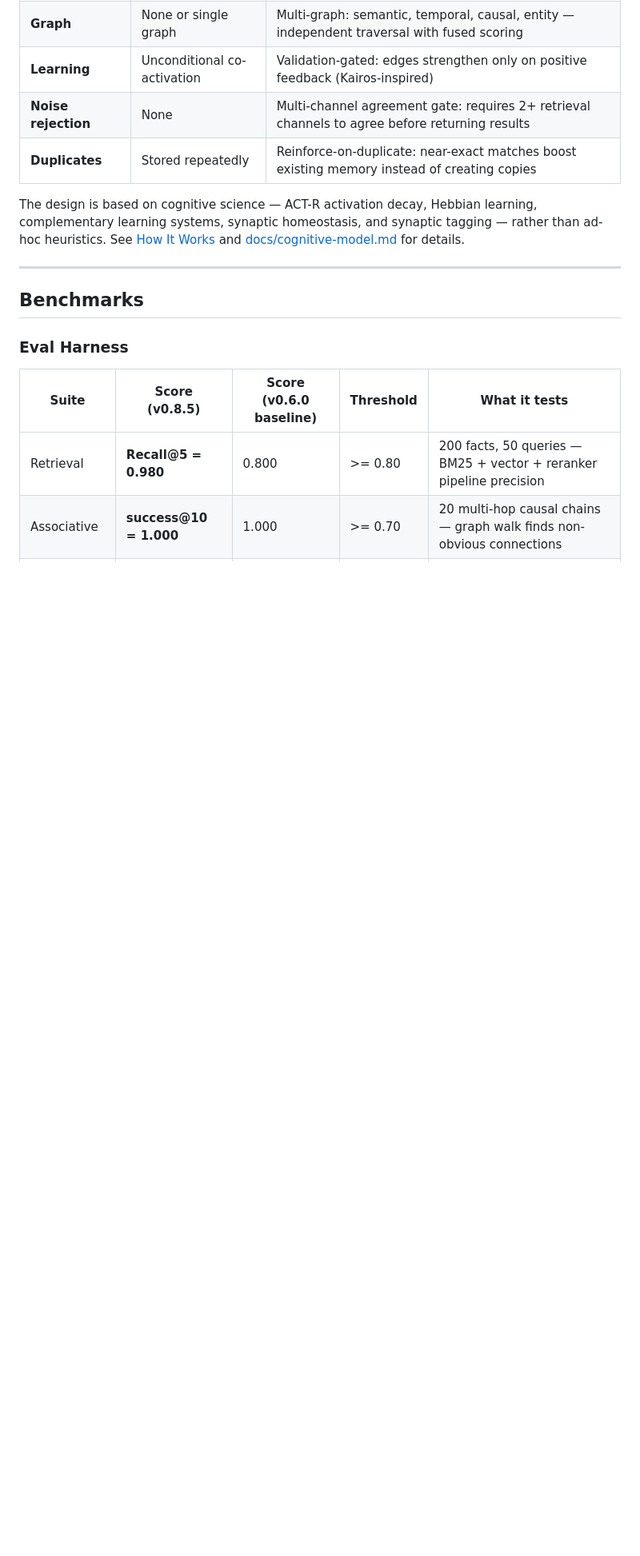
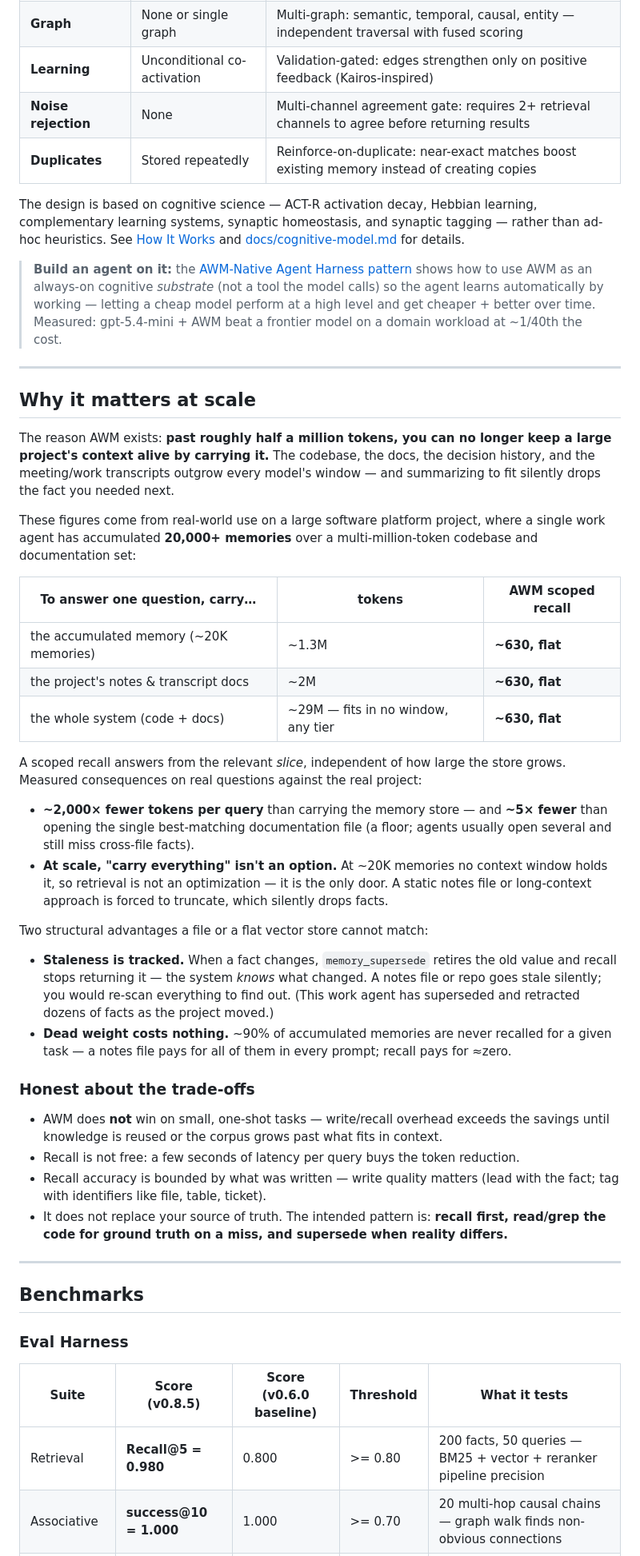
Before and after one commit to CompleteIdeas/agent-working-memory, a Markdown page: README.md, the part around the change. Shown at 80% size. Rendered like a GitHub page; blank space fills up the shorter version.

```diff
--- a/README.md
+++ b/README.md
@@ -83,6 +83,39 @@ Most "memory for AI" projects are vector databases with a retrieval wrapper. AWM
 | **Duplicates** | Stored repeatedly | Reinforce-on-duplicate: near-exact matches boost existing memory instead of creating copies |
 
 The design is based on cognitive science — ACT-R activation decay, Hebbian learning, complementary learning systems, synaptic homeostasis, and synaptic tagging — rather than ad-hoc heuristics. See [How It Works](#how-it-works) and [docs/cognitive-model.md](docs/cognitive-model.md) for details.
+
+> **Build an agent on it:** the [AWM-Native Agent Harness pattern](docs/patterns/awm-native-harness.md) shows how to use AWM as an always-on cognitive *substrate* (not a tool the model calls) so the agent learns automatically by working — letting a cheap model perform at a high level and get cheaper + better over time. Measured: gpt-5.4-mini + AWM beat a frontier model on a domain workload at ~1/40th the cost.
+
+---
+
+## Why it matters at scale
+
+The reason AWM exists: **past roughly half a million tokens, you can no longer keep a large project's context alive by carrying it.** The codebase, the docs, the decision history, and the meeting/work transcripts outgrow every model's window — and summarizing to fit silently drops the fact you needed next.
+
+These figures come from real-world use on a large software platform project, where a single work agent has accumulated **20,000+ memories** over a multi-million-token codebase and documentation set:
+
+| To answer one question, carry… | tokens | AWM scoped recall |
+|---|---|---|
+| the accumulated memory (~20K memories) | ~1.3M | **~630, flat** |
+| the project's notes & transcript docs | ~2M | **~630, flat** |
+| the whole system (code + docs) | ~29M — fits in no window, any tier | **~630, flat** |
+
+A scoped recall answers from the relevant *slice*, independent of how large the store grows. Measured consequences on real questions against the real project:
+
+- **~2,000× fewer tokens per query** than carrying the memory store — and **~5× fewer** than opening the single best-matching documentation file (a floor; agents usually open several and still miss cross-file facts).
+- **At scale, "carry everything" isn't an option.** At ~20K memories no context window holds it, so retrieval is not an optimization — it is the only door. A static notes file or long-context approach is forced to truncate, which silently drops facts.
+
+Two structural advantages a file or a flat vector store cannot match:
+
+- **Staleness is tracked.** When a fact changes, `memory_supersede` retires the old value and recall stops returning it — the system *knows* what changed. A notes file or repo goes stale silently; you would re-scan everything to find out. (This work agent has superseded and retracted dozens of facts as the project moved.)
+- **Dead weight costs nothing.** ~90% of accumulated memories are never recalled for a given task — a notes file pays for all of them in every prompt; recall pays for ≈zero.
+
+### Honest about the trade-offs
+
+- AWM does **not** win on small, one-shot tasks — write/recall overhead exceeds the savings until knowledge is reused or the corpus grows past what fits in context.
+- Recall is not free: a few seconds of latency per query buys the token reduction.
+- Recall accuracy is bounded by what was written — write quality matters (lead with the fact; tag with identifiers like file, table, ticket).
+- It does not replace your source of truth. The intended pattern is: **recall first, read/grep the code for ground truth on a miss, and supersede when reality differs.**
 
 ---
 
```
Also changed, not shown: CHANGELOG.md (+16 -0 lines), docs/patterns/awm-native-harness.md (added, +224 -0 lines).
